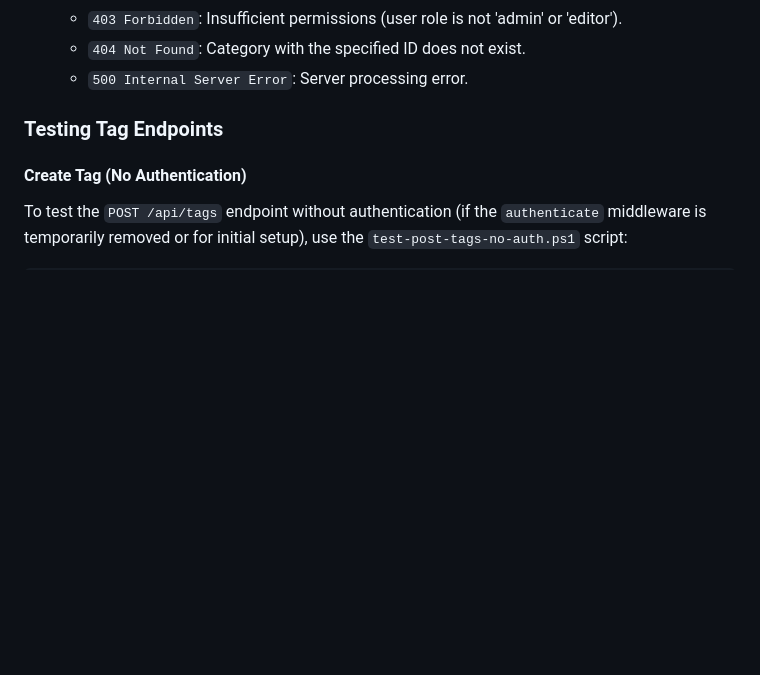
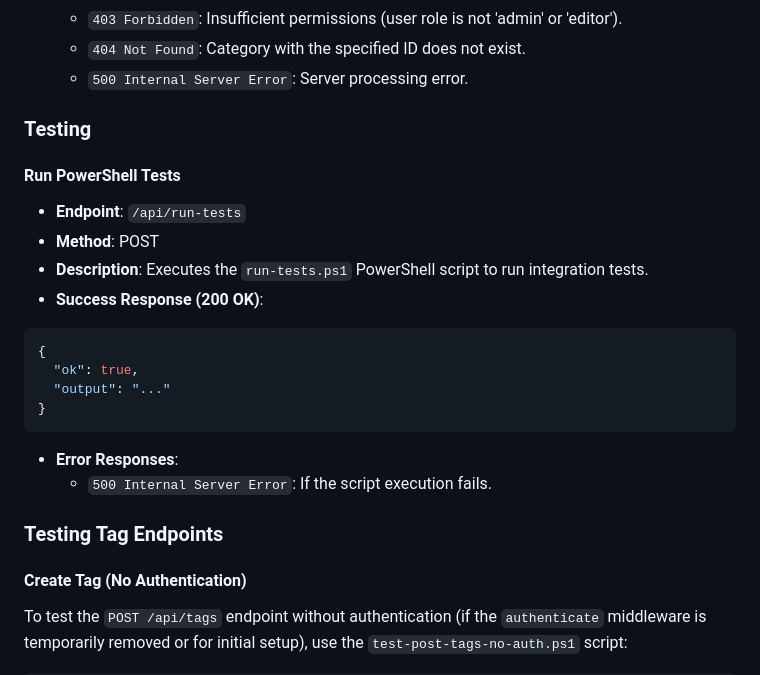
Before and after one commit to Recker011/COS40006_ProjectB_backendserver, a Markdown page: endpoint-guide.md, the part around the change. GitHub-like rendering; blank space fills up the shorter version.

````diff
--- a/endpoint-guide.md
+++ b/endpoint-guide.md
@@ -912,6 +912,23 @@ If `includeMeta=true`:
   - `403 Forbidden`: Insufficient permissions (user role is not 'admin' or 'editor').
   - `404 Not Found`: Category with the specified ID does not exist.
   - `500 Internal Server Error`: Server processing error.
+
+### Testing
+
+#### Run PowerShell Tests
+- **Endpoint**: `/api/run-tests`
+- **Method**: POST
+- **Description**: Executes the `run-tests.ps1` PowerShell script to run integration tests.
+- **Success Response (200 OK)**:
+```json
+{
+  "ok": true,
+  "output": "..."
+}
+```
+- **Error Responses**:
+  - `500 Internal Server Error`: If the script execution fails.
+
 ### Testing Tag Endpoints
 
 #### Create Tag (No Authentication)
````
Also changed, not shown: Endpoint-List.md (+0 -2 lines).
